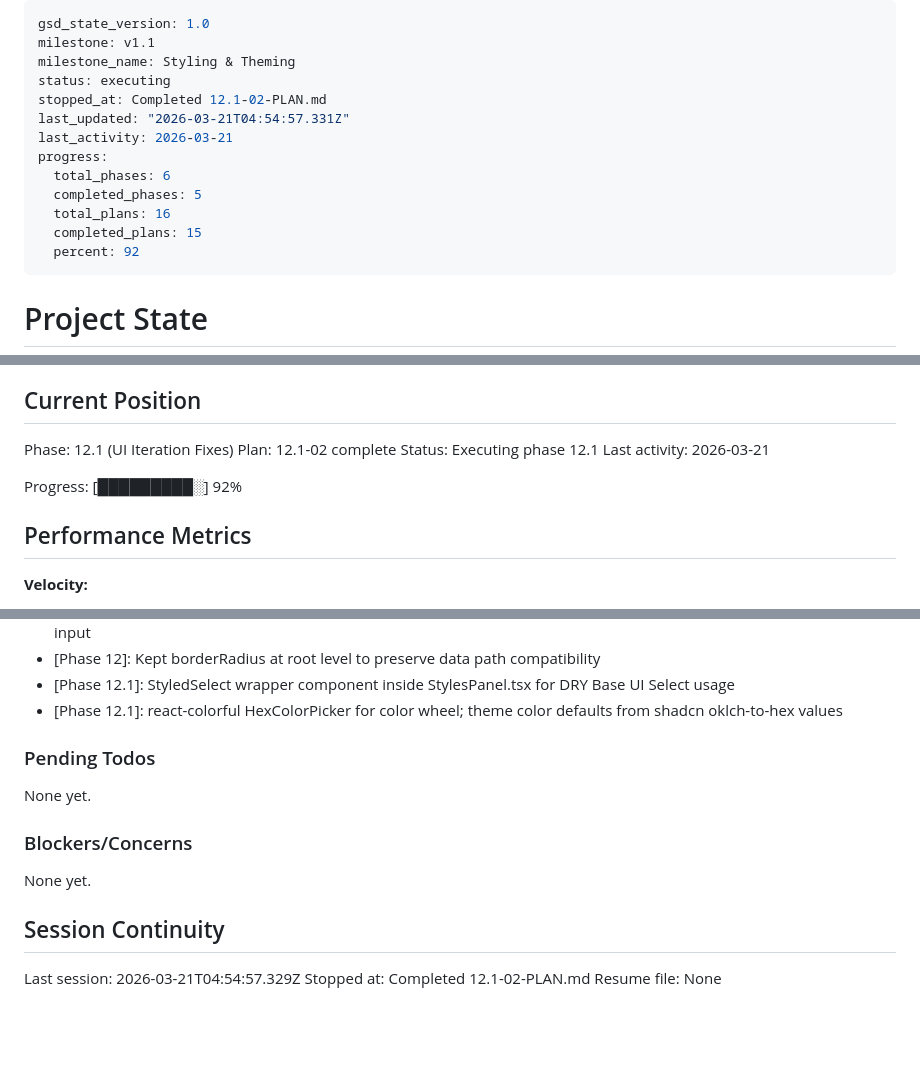
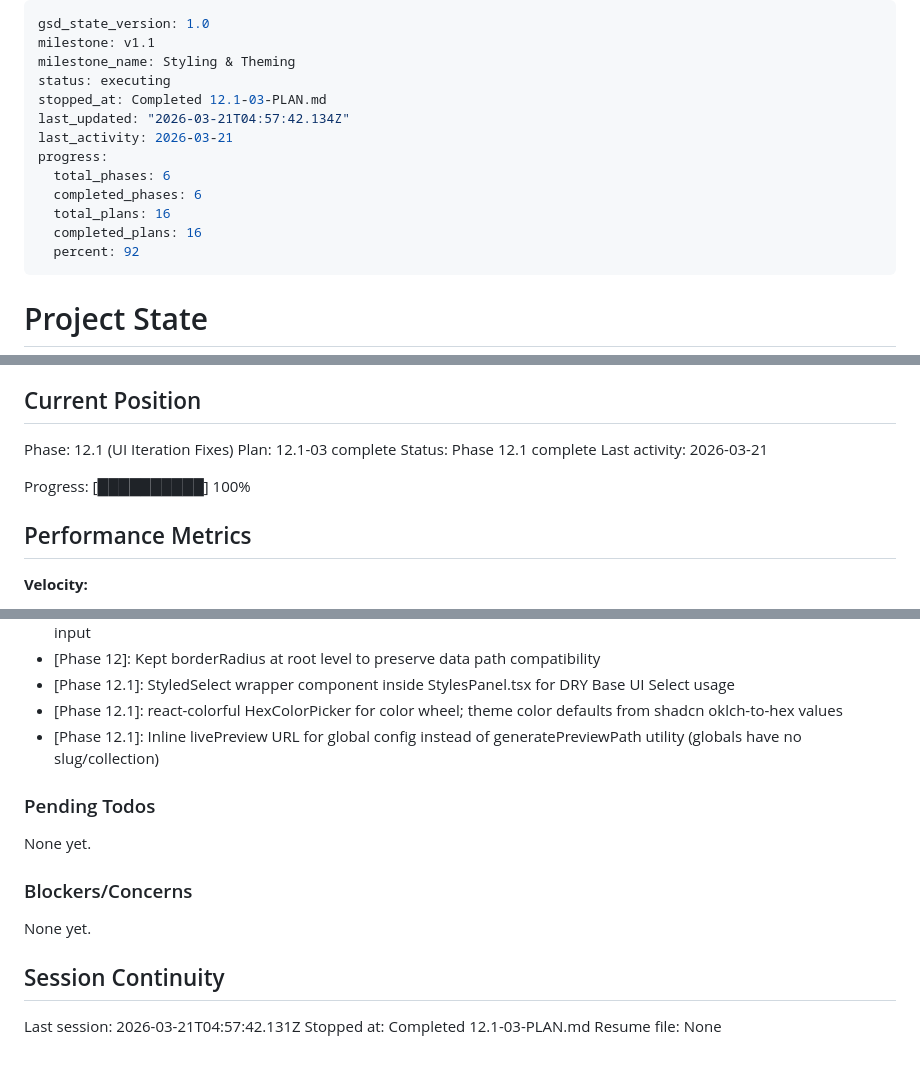
Before and after one commit to jon8800/payload-toolkit, a Markdown page: .planning/STATE.md, 3 parts joined by grey strips. GitHub-like rendering; blank space fills up the shorter version.

Commit message:
docs(12.1-03): complete live preview and style guide plan
- SUMMARY.md with execution results
- STATE.md updated to phase 12.1 complete at 100%
- ROADMAP.md updated with plan progress

```diff
--- a/.planning/STATE.md
+++ b/.planning/STATE.md
@@ -3,14 +3,14 @@ gsd_state_version: 1.0
 milestone: v1.1
 milestone_name: Styling & Theming
 status: executing
-stopped_at: Completed 12.1-02-PLAN.md
-last_updated: "2026-03-21T04:54:57.331Z"
+stopped_at: Completed 12.1-03-PLAN.md
+last_updated: "2026-03-21T04:57:42.134Z"
 last_activity: 2026-03-21
 progress:
   total_phases: 6
-  completed_phases: 5
+  completed_phases: 6
   total_plans: 16
-  completed_plans: 15
+  completed_plans: 16
   percent: 92
 ---
 
@@ -26,11 +26,11 @@ See: .planning/PROJECT.md (updated 2026-03-15)
 ## Current Position
 
 Phase: 12.1 (UI Iteration Fixes)
-Plan: 12.1-02 complete
-Status: Executing phase 12.1
+Plan: 12.1-03 complete
+Status: Phase 12.1 complete
 Last activity: 2026-03-21
 
-Progress: [█████████░] 92%
+Progress: [██████████] 100%
 
 ## Performance Metrics
 
@@ -96,6 +97,7 @@ Recent decisions affecting current work:
 - [Phase 12]: Kept borderRadius at root level to preserve data path compatibility
 - [Phase 12.1]: StyledSelect wrapper component inside StylesPanel.tsx for DRY Base UI Select usage
 - [Phase 12.1]: react-colorful HexColorPicker for color wheel; theme color defaults from shadcn oklch-to-hex values
+- [Phase 12.1]: Inline livePreview URL for global config instead of generatePreviewPath utility (globals have no slug/collection)
 
 ### Pending Todos
 
@@ -107,6 +109,6 @@ None yet.
 
 ## Session Continuity
 
-Last session: 2026-03-21T04:54:57.329Z
-Stopped at: Completed 12.1-02-PLAN.md
+Last session: 2026-03-21T04:57:42.131Z
+Stopped at: Completed 12.1-03-PLAN.md
 Resume file: None
```
Also changed, not shown: other parts of .planning/STATE.md (+1 -0 lines), .planning/ROADMAP.md (+3 -3 lines), 1 other file.
